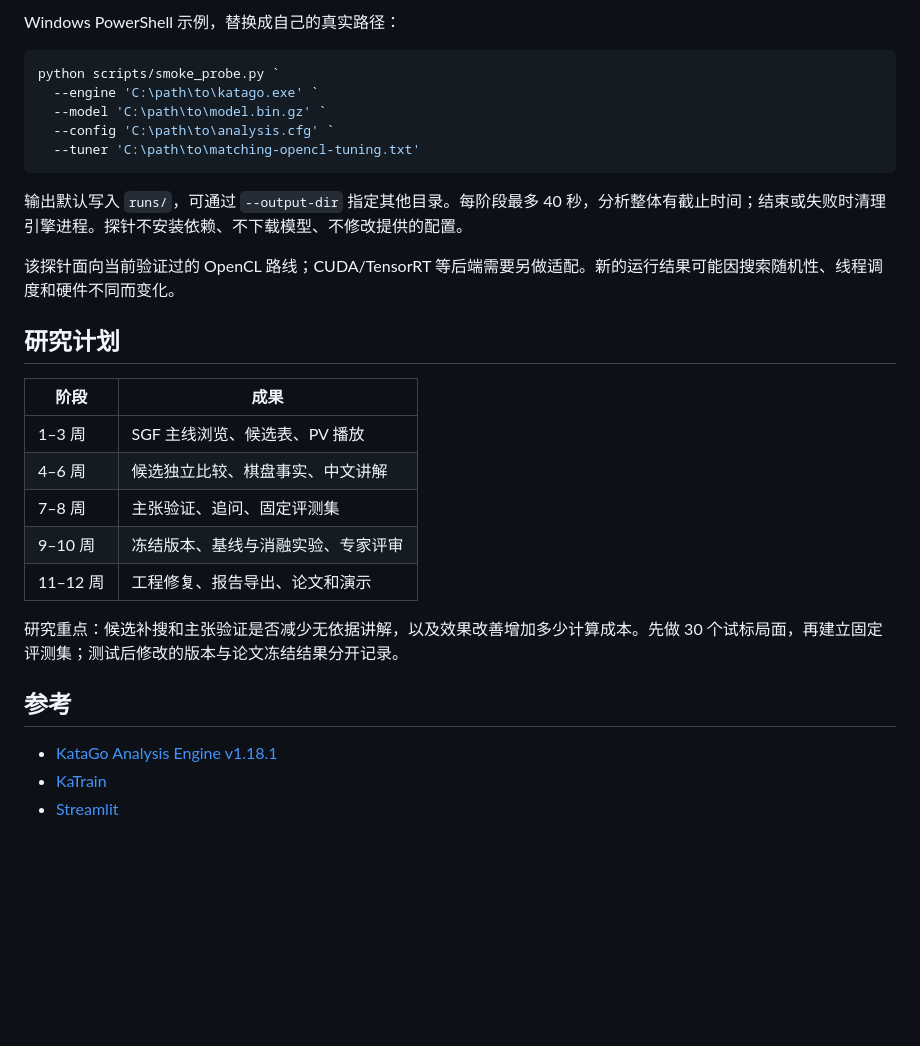
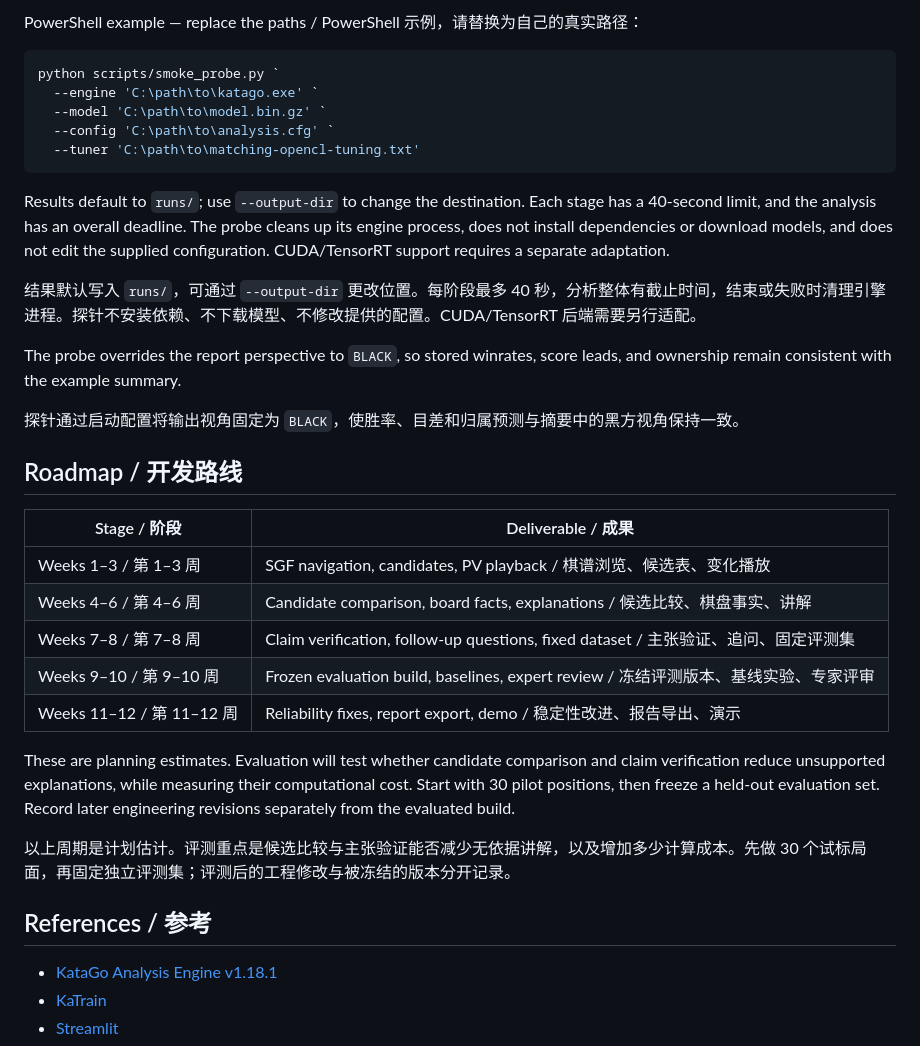
Before and after one commit to k4ju1/katago-explainer, a Markdown page: README.md, the part around one of its changes. Rendered like a GitHub page; blank space fills up the shorter version.

````diff
--- a/README.md
+++ b/README.md
@@ -39,5 +62,5 @@ SGF/局面 → 未限制的根搜索 → 候选分别补搜 → 棋盘事实和
 
-Windows PowerShell 示例，替换成自己的真实路径：
+PowerShell example — replace the paths / PowerShell 示例，请替换为自己的真实路径：
 
 ```powershell
 python scripts/smoke_probe.py `
@@ -47,23 +70,29 @@ python scripts/smoke_probe.py `
   --tuner 'C:\path\to\matching-opencl-tuning.txt'
 ```
 
-输出默认写入 `runs/`，可通过 `--output-dir` 指定其他目录。每阶段最多 40 秒，分析整体有截止时间；结束或失败时清理引擎进程。探针不安装依赖、不下载模型、不修改提供的配置。
+Results default to `runs/`; use `--output-dir` to change the destination. Each stage has a 40-second limit, and the analysis has an overall deadline. The probe cleans up its engine process, does not install dependencies or download models, and does not edit the supplied configuration. CUDA/TensorRT support requires a separate adaptation.
 
-该探针面向当前验证过的 OpenCL 路线；CUDA/TensorRT 等后端需要另做适配。新的运行结果可能因搜索随机性、线程调度和硬件不同而变化。
+结果默认写入 `runs/`，可通过 `--output-dir` 更改位置。每阶段最多 40 秒，分析整体有截止时间，结束或失败时清理引擎进程。探针不安装依赖、不下载模型、不修改提供的配置。CUDA/TensorRT 后端需要另行适配。
 
-## 研究计划
+The probe overrides the report perspective to `BLACK`, so stored winrates, score leads, and ownership remain consistent with the example summary.
 
-| 阶段 | 成果 |
+探针通过启动配置将输出视角固定为 `BLACK`，使胜率、目差和归属预测与摘要中的黑方视角保持一致。
+
+## Roadmap / 开发路线
+
+| Stage / 阶段 | Deliverable / 成果 |
 | --- | --- |
-| 1–3 周 | SGF 主线浏览、候选表、PV 播放 |
-| 4–6 周 | 候选独立比较、棋盘事实、中文讲解 |
-| 7–8 周 | 主张验证、追问、固定评测集 |
-| 9–10 周 | 冻结版本、基线与消融实验、专家评审 |
-| 11–12 周 | 工程修复、报告导出、论文和演示 |
+| Weeks 1–3 / 第 1–3 周 | SGF navigation, candidates, PV playback / 棋谱浏览、候选表、变化播放 |
+| Weeks 4–6 / 第 4–6 周 | Candidate comparison, board facts, explanations / 候选比较、棋盘事实、讲解 |
+| Weeks 7–8 / 第 7–8 周 | Claim verification, follow-up questions, fixed dataset / 主张验证、追问、固定评测集 |
+| Weeks 9–10 / 第 9–10 周 | Frozen evaluation build, baselines, expert review / 冻结评测版本、基线实验、专家评审 |
+| Weeks 11–12 / 第 11–12 周 | Reliability fixes, report export, demo / 稳定性改进、报告导出、演示 |
 
-研究重点：候选补搜和主张验证是否减少无依据讲解，以及效果改善增加多少计算成本。先做 30 个试标局面，再建立固定评测集；测试后修改的版本与论文冻结结果分开记录。
+These are planning estimates. Evaluation will test whether candidate comparison and claim verification reduce unsupported explanations, while measuring their computational cost. Start with 30 pilot positions, then freeze a held-out evaluation set. Record later engineering revisions separately from the evaluated build.
 
-## 参考
+以上周期是计划估计。评测重点是候选比较与主张验证能否减少无依据讲解，以及增加多少计算成本。先做 30 个试标局面，再固定独立评测集；评测后的工程修改与被冻结的版本分开记录。
+
+## References / 参考
 
 - [KataGo Analysis Engine v1.18.1](https://github.com/lightvector/KataGo/blob/v1.18.1/docs/Analysis_Engine.md)
 - [KaTrain](https://github.com/sanderland/katrain)
````
Also changed, not shown: other parts of README.md (+44 -21 lines).
